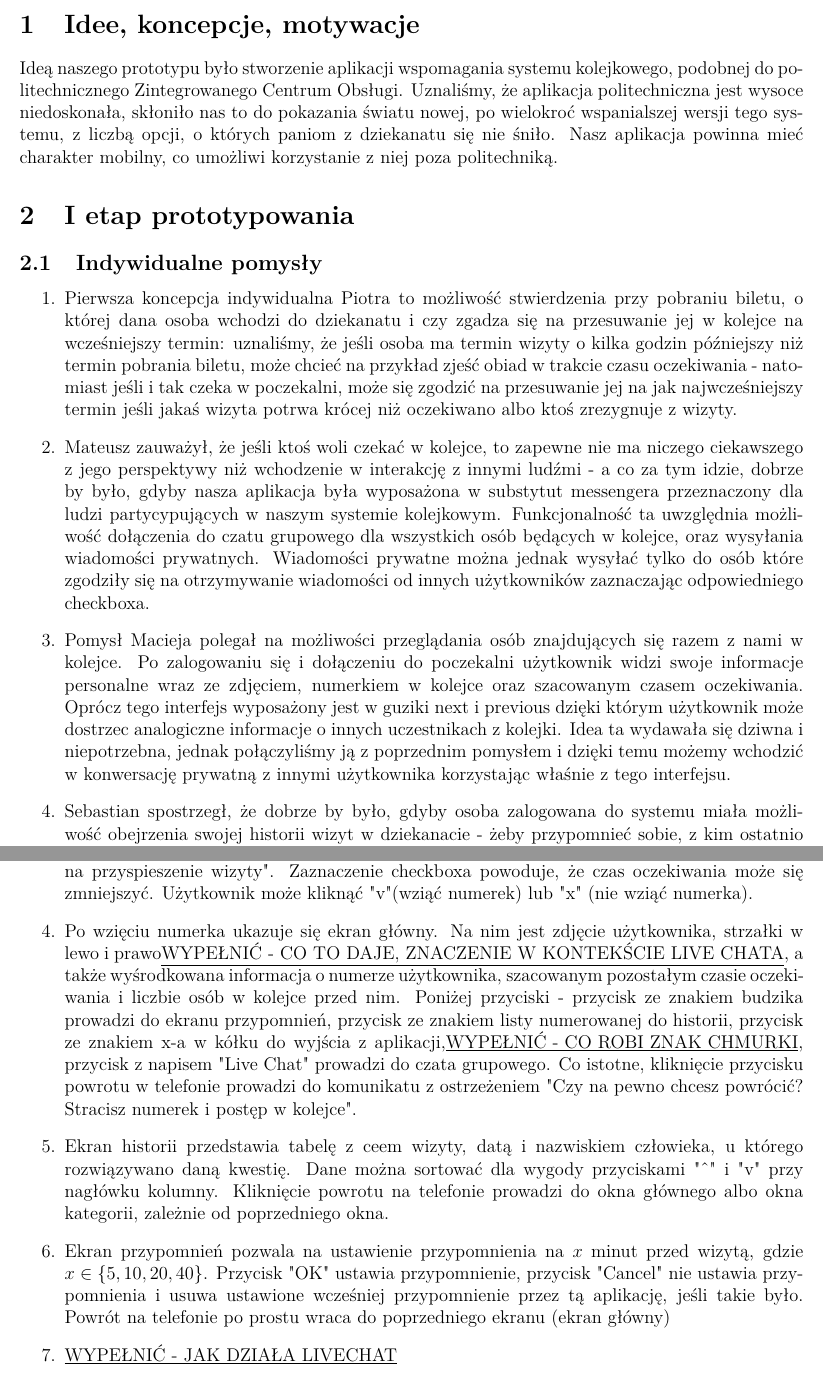
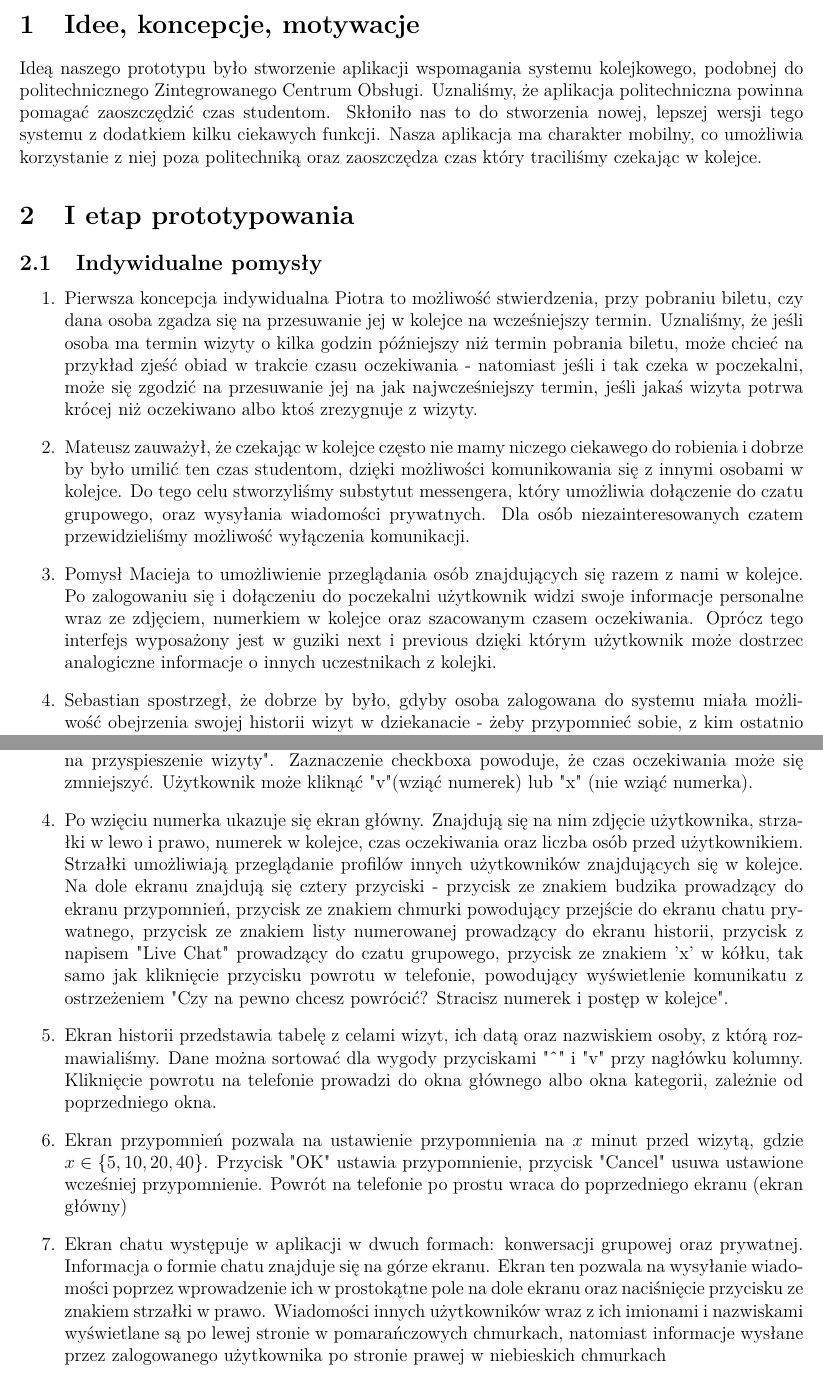
Before and after one commit to JonothorDarry/SprawkoKCK, a LaTeX document (KCKSpr.tex): two parts of pages 1 and 4 of 5, joined at a grey line, cut so that both start at the same text. Compiled offline with pdfLaTeX.

Commit message:
Update KCKSpr.tex

```diff
--- a/KCKSpr.tex
+++ b/KCKSpr.tex
@@ -18,16 +18,16 @@
 \maketitle
 
 \section{Idee, koncepcje, motywacje}
-Ideą naszego prototypu było stworzenie aplikacji wspomagania systemu kolejkowego, podobnej do politechnicznego Zintegrowanego Centrum Obsługi. Uznaliśmy, że aplikacja politechniczna jest wysoce niedoskonała, skłoniło nas to do pokazania światu nowej, po wielokroć wspanialszej wersji tego systemu, z liczbą opcji, o których paniom z dziekanatu się nie śniło. Nasz aplikacja powinna mieć charakter mobilny, co umożliwi korzystanie z niej poza politechniką.
+Ideą naszego prototypu było stworzenie aplikacji wspomagania systemu kolejkowego, podobnej do politechnicznego Zintegrowanego Centrum Obsługi. Uznaliśmy, że aplikacja politechniczna powinna pomagać zaoszczędzić czas studentom. Skłoniło nas to do stworzenia nowej, lepszej wersji tego systemu z dodatkiem kilku ciekawych funkcji. Nasza aplikacja ma charakter mobilny, co umożliwia korzystanie z niej poza politechniką oraz zaoszczędza czas który traciliśmy czekając w kolejce.
 
 \section{I etap prototypowania}
 \subsection {Indywidualne pomysły}
 \begin {enumerate}
-	\item Pierwsza koncepcja indywidualna Piotra to możliwość stwierdzenia przy pobraniu biletu, o której dana osoba wchodzi do dziekanatu i czy zgadza się na przesuwanie jej w kolejce na wcześniejszy termin: uznaliśmy, że jeśli osoba ma termin wizyty o kilka godzin późniejszy niż termin pobrania biletu, może chcieć na przykład zjeść obiad w trakcie czasu oczekiwania - natomiast jeśli i tak czeka w poczekalni, może się zgodzić na przesuwanie jej na jak najwcześniejszy termin jeśli jakaś wizyta potrwa krócej niż oczekiwano albo ktoś zrezygnuje z wizyty.
+	\item Pierwsza koncepcja indywidualna Piotra to możliwość stwierdzenia, przy pobraniu biletu, czy dana osoba zgadza się na przesuwanie jej w kolejce na wcześniejszy termin. Uznaliśmy, że jeśli osoba ma termin wizyty o kilka godzin późniejszy niż termin pobrania biletu, może chcieć na przykład zjeść obiad w trakcie czasu oczekiwania - natomiast jeśli i tak czeka w poczekalni, może się zgodzić na przesuwanie jej na jak najwcześniejszy termin, jeśli jakaś wizyta potrwa krócej niż oczekiwano albo ktoś zrezygnuje z wizyty.
 
-	\item Mateusz zauważył, że jeśli ktoś woli czekać w kolejce, to zapewne nie ma niczego ciekawszego z jego perspektywy niż wchodzenie w interakcję z innymi ludźmi - a co za tym idzie, dobrze by było, gdyby nasza aplikacja była wyposażona w substytut messengera przeznaczony dla ludzi partycypujących w naszym systemie kolejkowym. Funkcjonalność ta uwzględnia możliwość dołączenia do czatu grupowego dla wszystkich osób będących w kolejce, oraz wysyłania wiadomości prywatnych. Wiadomości prywatne można jednak wysyłać tylko do osób które zgodziły się na otrzymywanie wiadomości od innych użytkowników zaznaczając odpowiedniego checkboxa.
+	\item Mateusz zauważył, że czekając w kolejce często nie mamy niczego ciekawego do robienia i dobrze by było umilić ten czas studentom, dzięki możliwości komunikowania się z innymi osobami w kolejce. Do tego celu stworzyliśmy substytut messengera, który umożliwia dołączenie do czatu grupowego, oraz wysyłania wiadomości prywatnych. Dla osób niezainteresowanych czatem przewidzieliśmy możliwość wyłączenia komunikacji.
 
-	\item Pomysł Macieja polegał na możliwości przeglądania osób znajdujących się razem z nami w kolejce. Po zalogowaniu się i dołączeniu do poczekalni użytkownik widzi swoje informacje personalne wraz ze zdjęciem, numerkiem w kolejce oraz szacowanym czasem oczekiwania. Oprócz tego interfejs wyposażony jest w guziki next i previous dzięki którym użytkownik może dostrzec analogiczne informacje o innych uczestnikach z kolejki. Idea ta wydawała się dziwna i niepotrzebna, jednak połączyliśmy ją z poprzednim pomysłem i dzięki temu możemy wchodzić w konwersację prywatną z innymi użytkownika korzystając właśnie z tego interfejsu.
+	\item Pomysł Macieja to umożliwienie przeglądania osób znajdujących się razem z nami w kolejce. Po zalogowaniu się i dołączeniu do poczekalni użytkownik widzi swoje informacje personalne wraz ze zdjęciem, numerkiem w kolejce oraz szacowanym czasem oczekiwania. Oprócz tego interfejs wyposażony jest w guziki next i previous dzięki którym użytkownik może dostrzec analogiczne informacje o innych uczestnikach z kolejki.
 
 	\item Sebastian spostrzegł, że dobrze by było, gdyby osoba zalogowana do systemu miała możliwość obejrzenia swojej historii wizyt w dziekanacie - żeby przypomnieć sobie, z kim ostatnio prowadziła konwersację na przykład po to, żeby później móc dostarczyć mailem zaległą informację, której nie była w stanie podać w trakcie wizyty.
 
@@ -83,13 +83,13 @@ Wszystkie indywidualne pomysły zostały zaimplementowane w naszej aplikacji, je
 
 	\item Po wybraniu kategorii różnej od historii pokazuje się komunikat: "Szacowany czas oczekiwania: ${x}$ minut. Czy na pewno chcesz pobrać numerek? Niżej jest checkbox "Wyrażam zgodę na przyspieszenie wizyty". Zaznaczenie checkboxa powoduje, że czas oczekiwania może się zmniejszyć. Użytkownik może kliknąć "v"(wziąć numerek) lub "x" (nie wziąć numerka).
 
-	\item Po wzięciu numerka ukazuje się ekran główny. Na nim jest zdjęcie użytkownika, strzałki w lewo i prawo\underline{WYPEŁNIĆ - CO TO DAJE, ZNACZENIE W KONTEKŚCIE LIVE CHATA}, a także wyśrodkowana informacja o numerze użytkownika, szacowanym pozostałym czasie oczekiwania i liczbie osób w kolejce przed nim. Poniżej przyciski - przycisk ze znakiem budzika prowadzi do ekranu przypomnień, przycisk ze znakiem listy numerowanej do historii, przycisk ze znakiem x-a w kółku do wyjścia z aplikacji,\underline{WYPEŁNIĆ - CO ROBI ZNAK CHMURKI}, przycisk z napisem "Live Chat" prowadzi do czata grupowego. Co istotne, kliknięcie przycisku powrotu w telefonie prowadzi do komunikatu z ostrzeżeniem "Czy na pewno chcesz powrócić? Stracisz numerek i postęp w kolejce".
+	\item Po wzięciu numerka ukazuje się ekran główny. Znajdują się na nim zdjęcie użytkownika, strzałki w lewo i prawo, numerek w kolejce, czas oczekiwania oraz liczba osób przed użytkownikiem. Strzałki umożliwiają przeglądanie profilów innych użytkowników znajdujących się w kolejce. Na dole ekranu znajdują się cztery przyciski - przycisk ze znakiem budzika prowadzący do ekranu przypomnień, przycisk ze znakiem chmurki powodujący przejście do ekranu chatu prywatnego, przycisk ze znakiem listy numerowanej prowadzący do ekranu historii, przycisk z napisem "Live Chat" prowadzący do czatu grupowego, przycisk ze znakiem 'x' w kółku, tak samo jak kliknięcie przycisku powrotu w telefonie, powodujący wyświetlenie komunikatu z ostrzeżeniem "Czy na pewno chcesz powrócić? Stracisz numerek i postęp w kolejce".
 
-	\item Ekran historii przedstawia tabelę z ceem wizyty, datą i nazwiskiem człowieka, u którego rozwiązywano daną kwestię. Dane można sortować dla wygody przyciskami "\^{}" i "v" przy nagłówku kolumny. Kliknięcie powrotu na telefonie prowadzi do okna głównego albo okna kategorii, zależnie od poprzedniego okna.
+	\item Ekran historii przedstawia tabelę z celami wizyt, ich datą oraz nazwiskiem osoby, z którą rozmawialiśmy. Dane można sortować dla wygody przyciskami "\^{}" i "v" przy nagłówku kolumny. Kliknięcie powrotu na telefonie prowadzi do okna głównego albo okna kategorii, zależnie od poprzedniego okna.
 
-	\item Ekran przypomnień pozwala na ustawienie przypomnienia na $x$ minut przed wizytą, gdzie $x\in\{5, 10, 20, 40\}$. Przycisk "OK" ustawia przypomnienie, przycisk "Cancel" nie ustawia przypomnienia i usuwa ustawione wcześniej przypomnienie przez tą aplikację, jeśli takie było. Powrót na telefonie po prostu wraca do poprzedniego ekranu (ekran główny)
+	\item Ekran przypomnień pozwala na ustawienie przypomnienia na $x$ minut przed wizytą, gdzie $x\in\{5, 10, 20, 40\}$. Przycisk "OK" ustawia przypomnienie, przycisk "Cancel" usuwa ustawione wcześniej przypomnienie. Powrót na telefonie po prostu wraca do poprzedniego ekranu (ekran główny)
 
-	\item \underline{WYPEŁNIĆ - JAK DZIAŁA LIVECHAT}
+	\item Ekran chatu występuje w aplikacji w dwuch formach: konwersacji grupowej oraz prywatnej. Informacja o formie chatu znajduje się na górze ekranu. Ekran ten pozwala na wysyłanie wiadomości poprzez wprowadzenie ich w prostokątne pole na dole ekranu oraz naciśnięcie przycisku ze znakiem strzałki w prawo. Wiadomości innych użytkowników wraz z ich imionami i nazwiskami wyświetlane są po lewej stronie w pomarańczowych chmurkach, natomiast informacje wysłane przez zalogowanego użytkownika po stronie prawej w niebieskich chmurkach
 
 \end{enumerate}
 
```
Also changed, not shown: KCKSpr.tex (26 more changed lines).
